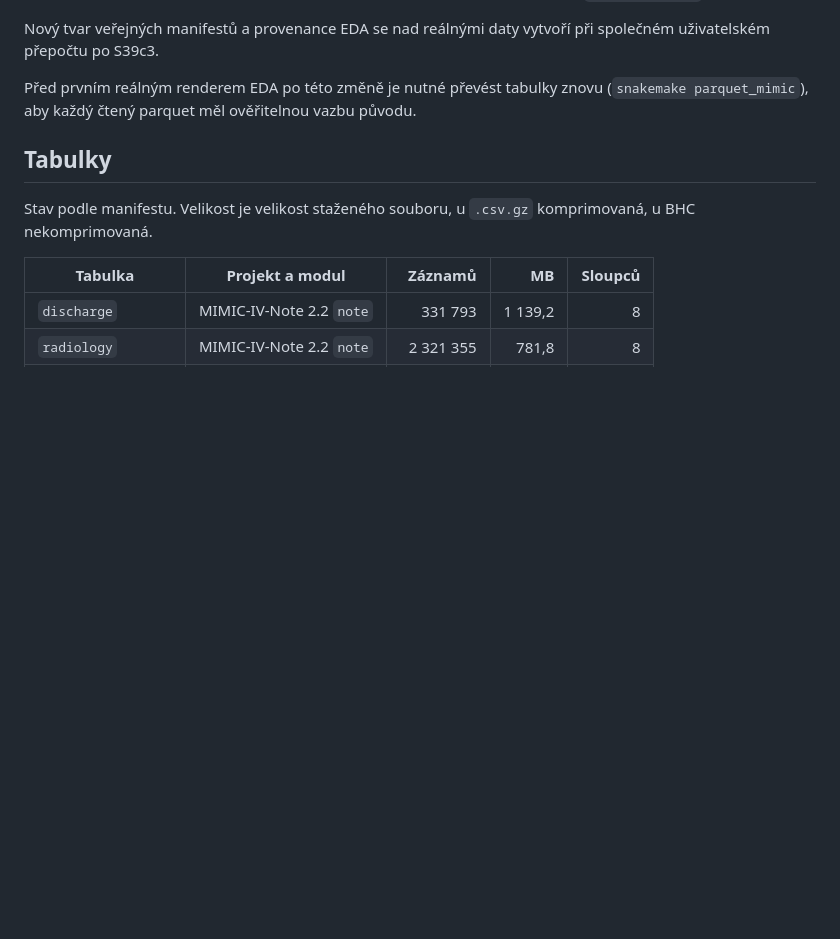
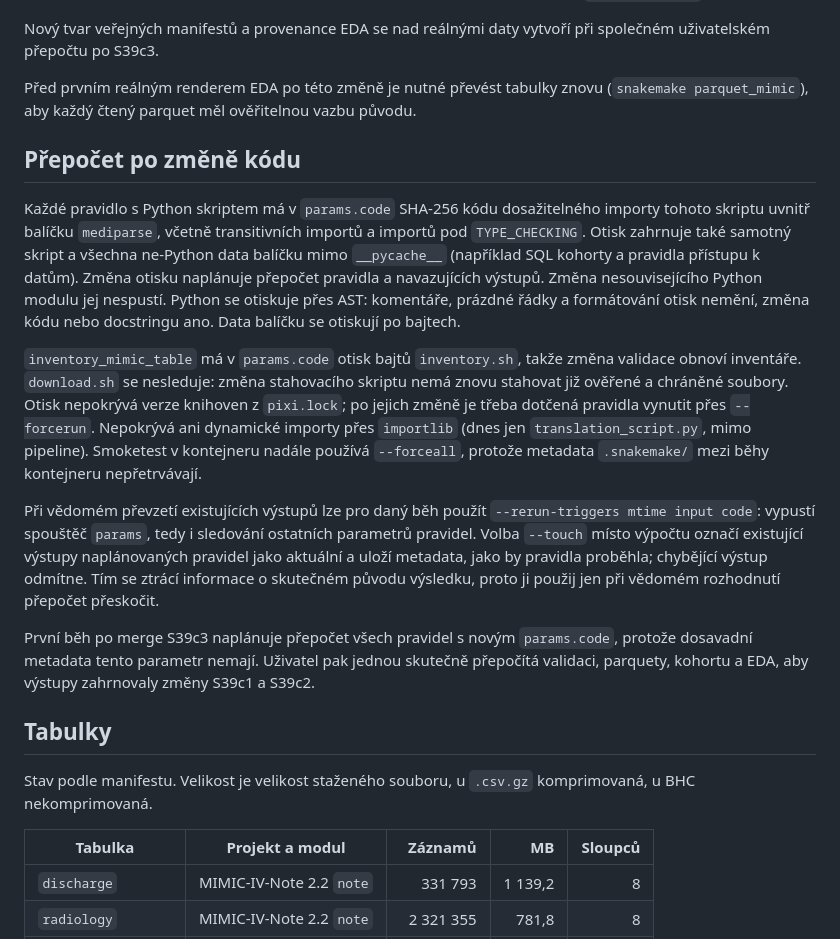
Before and after one commit to Zohino/mediparse, a Markdown page: docs/mimic-data.md, the part around the change. Rendered like a GitHub page; blank space fills up the shorter version.

Commit message:
docs(workflow): popiš přepočet po změně kódu

```diff
--- a/docs/mimic-data.md
+++ b/docs/mimic-data.md
@@ -66,6 +66,37 @@ při společném uživatelském přepočtu po S39c3.
 
 Před prvním reálným renderem EDA po této změně je nutné převést tabulky znovu (`snakemake parquet_mimic`), aby každý čtený parquet měl ověřitelnou vazbu původu.
 
+## Přepočet po změně kódu
+
+Každé pravidlo s Python skriptem má v `params.code` SHA-256 kódu dosažitelného
+importy tohoto skriptu uvnitř balíčku `mediparse`, včetně transitivních importů
+a importů pod `TYPE_CHECKING`. Otisk zahrnuje také samotný skript a všechna
+ne-Python data balíčku mimo `__pycache__` (například SQL kohorty a pravidla přístupu
+k datům). Změna otisku naplánuje přepočet pravidla a navazujících výstupů.
+Změna nesouvisejícího Python modulu jej nespustí. Python se otiskuje přes AST:
+komentáře, prázdné řádky a formátování otisk nemění, změna kódu nebo docstringu ano.
+Data balíčku se otiskují po bajtech.
+
+`inventory_mimic_table` má v `params.code` otisk bajtů `inventory.sh`, takže změna
+validace obnoví inventáře. `download.sh` se nesleduje: změna stahovacího skriptu
+nemá znovu stahovat již ověřené a chráněné soubory. Otisk nepokrývá verze knihoven
+z `pixi.lock`; po jejich změně je třeba dotčená pravidla vynutit přes `--forcerun`.
+Nepokrývá ani dynamické importy přes `importlib` (dnes jen `translation_script.py`,
+mimo pipeline). Smoketest v kontejneru nadále používá `--forceall`, protože
+metadata `.snakemake/` mezi běhy kontejneru nepřetrvávají.
+
+Při vědomém převzetí existujících výstupů lze pro daný běh použít
+`--rerun-triggers mtime input code`: vypustí spouštěč `params`, tedy i sledování
+ostatních parametrů pravidel. Volba `--touch` místo výpočtu označí existující
+výstupy naplánovaných pravidel jako aktuální a uloží metadata, jako by pravidla
+proběhla; chybějící výstup odmítne. Tím se ztrácí informace o skutečném původu
+výsledku, proto ji použij jen při vědomém rozhodnutí přepočet přeskočit.
+
+První běh po merge S39c3 naplánuje přepočet všech pravidel s novým `params.code`,
+protože dosavadní metadata tento parametr nemají. Uživatel pak jednou skutečně
+přepočítá validaci, parquety, kohortu a EDA, aby výstupy zahrnovaly změny S39c1
+a S39c2.
+
 ## Tabulky
 
 Stav podle manifestu. Velikost je velikost staženého souboru, u `.csv.gz` komprimovaná, u BHC nekomprimovaná.
```
